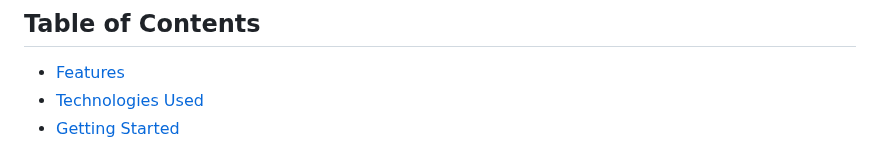
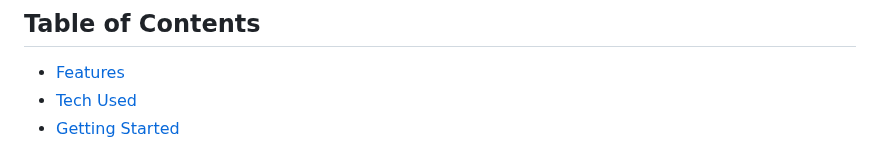
Before and after one commit to GDSC-CV/recyeco, a Markdown page: README.md, the part around one of its changes. GitHub-like rendering.

```diff
--- a/README.md
+++ b/README.md
@@ -7,5 +7,5 @@ This is a recycling app that helps users quickly understand how to properly iden
 ## Table of Contents
 
 - [Features](#features)
-- [Technologies Used](#technologies-used)
+- [Tech Used](#technologies-used)
 - [Getting Started](#getting-started)
```
Also changed, not shown: other parts of README.md (+14 -6 lines).
